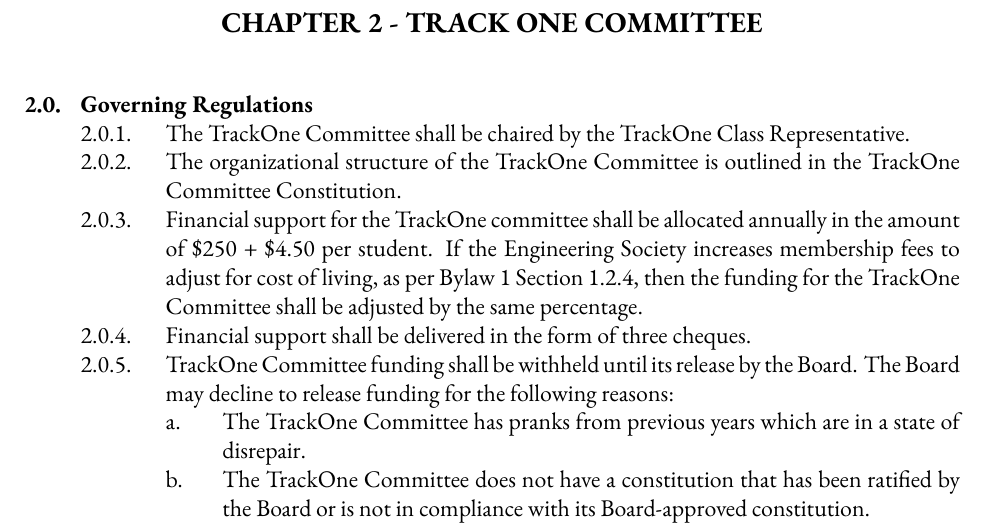
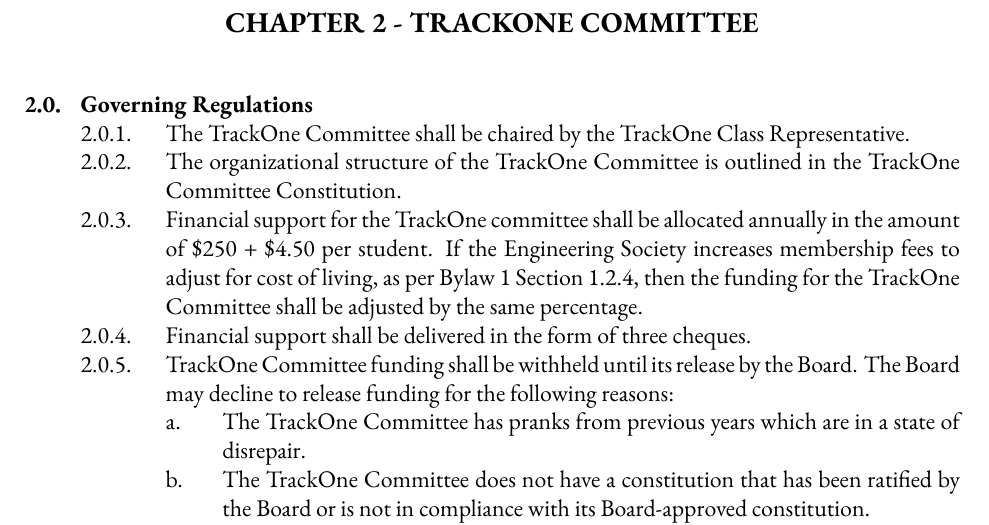
Before and after one commit to skule/bylaws, a LaTeX document (Bylaw 7.tex): part of page 5 of 7, cut so that both start at the same text. Compiled offline with XeLaTeX.

Commit message:
Whitespace pedantry

```diff
--- a/Bylaw 7.tex
+++ b/Bylaw 7.tex
@@ -121,7 +121,7 @@ academic advocacy.
 	&&& A Discipline Club is required, upon the request of the Board of Directors, to release a current budget and up-to-date record of financial transactions within thirty (30) days of such a request.
 \end{easylist}
 
-\section{Track One Committee}
+\section{TrackOne Committee}
 \begin{easylist}
 \ListProperties(Start2=0)
 && Governing Regulations
```
